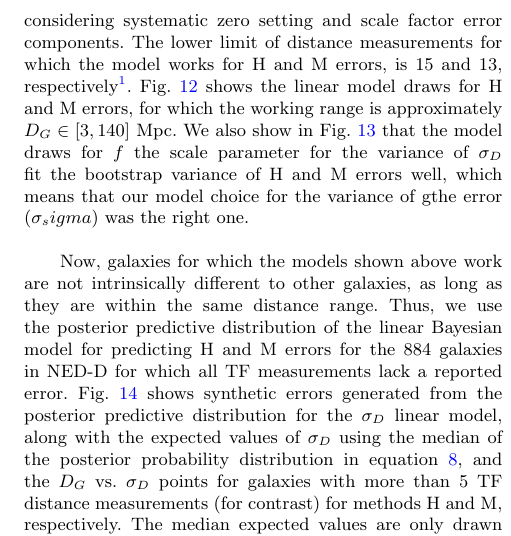
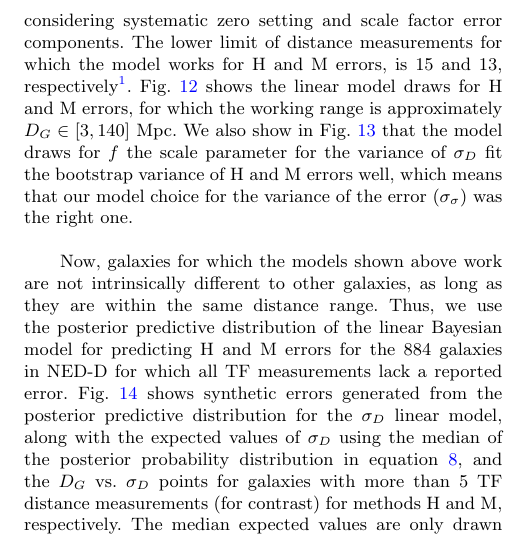
Before and after one commit to saint-germain/anisotropias, a LaTeX paper (mnras/mnras_template.tex): part of one column of page 11 of 15, cut so that both start at the same text. Compiled offline with pdfLaTeX; a LaTeX package or settings file that is missing is left out.

Commit message:
final corrections to the manuscript before resubmitting

```diff
--- a/mnras/mnras_template.tex
+++ b/mnras/mnras_template.tex
@@ -327,11 +327,10 @@ We sample the posterior for the linear model applied to M errors using \texttt{e
 \end{figure*}
 \subsection{Predictions for missing errors}
 \label{sec:pred}
-Our linear Bayesian model is able to predict the intrinsic variance of TF H and M distance errors in NED-D by considering systematic zero setting and scale factor error components. The lower limit of distance measurements for which the model works for H and M errors, is 15 and 13, respectively\footnote{Our model validation has also worked with the two 2017 versions of the NED-D extragalactic distance catalog, albeit with different thresholds for the number of measurements per galaxy.}. Fig.~\ref{fig:drawsl} shows the linear model draws for H and M errors, for which the working range is approximately $D_G\in[3,140]$ Mpc. We also show in Fig.~\ref{fig:drawsee} that the model draws for $f$ the scale parameter for the variance of $\sigma_D$ fit the bootstrap variance of H and M errors well, which means that our model choice for the variance of gthe error ($\sigma_sigma$) was the right one. \\
+Our linear Bayesian model is able to predict the intrinsic variance of TF H and M distance errors in NED-D by considering systematic zero setting and scale factor error components. The lower limit of distance measurements for which the model works for H and M errors, is 15 and 13, respectively\footnote{Our model validation has also worked with the two 2017 versions of the NED-D extragalactic distance catalog, albeit with different thresholds for the number of measurements per galaxy.}. Fig.~\ref{fig:drawsl} shows the linear model draws for H and M errors, for which the working range is approximately $D_G\in[3,140]$ Mpc. We also show in Fig.~\ref{fig:drawsee} that the model draws for $f$ the scale parameter for the variance of $\sigma_D$ fit the bootstrap variance of H and M errors well, which means that our model choice for the variance of the error ($\sigma_\sigma$) was the right one. \\
 
 Now, galaxies for which the models shown above work are not intrinsically different to other galaxies, as long as they are within the same distance range. Thus, we use the posterior predictive distribution of the linear Bayesian model for predicting H and M errors for the 884 galaxies in NED-D for which all TF measurements lack a reported error. Fig.~\ref{fig:predl1} shows synthetic errors generated from the posterior predictive distribution for the $\sigma_D$ linear model, along with the expected values of $\sigma_D$ using the median of the posterior probability distribution in equation~\ref{eq:ppd}, and the $D_G$ vs. $\sigma_D$ points for galaxies with more than 5 TF distance measurements (for contrast) for methods H and M, respectively. The median expected values are only drawn for points within the predictive range of each model, and synthetic predicted errors for galaxies outside of this range are plotted in black. The distance was calculated using the median of the reported distances whenever there was more than one TF distance measurement.\\
 
-%Additionally, Fig.~\ref{fig:predhl1}  shows
 The HyperLEDA catalog has distance measurements for 4224 galaxies, of which 1064 galaxies have reported measurements without errors. Of these galaxies with unreported distance errors, 203 report measurements obtained with the TF method. We create synthetic errors for these using our Bayesian predictive models for H and M TF errors. Fig.~\ref{fig:predhl1} (left) shows that predicted H errors are somewhat higher than those estimated for HyperLEDA, although acceptably within the range. Fig.~\ref{fig:predhl1} (right) shows that predicted M errors are even closer to the HyperLEDA M error estimates. This outstanding result is an independent validation of our linear Bayesian model for predicting TF distance errors, and its capacity to estimate systematic effects of the TF distance determination method.\\
 
 This predictive model may work for other distance determination methods, but a cursory overview of methods which require error prediction due to missing errors (e.g. TRGB, CMD, Eclipsing Binary, Red Clump, PNLF, SZ effect, Brightest Stars, Horizontal Branch in NED-D) suggests that such attempts need to be evaluated in a case-by-case basis. For instance, in NED-D, Fundamental Plane (FP) measurements are by far the most numerous ($\sim130k$ galaxies), but only 28 of those have more than 3 FP distance measurements. We attempted to create a model similar to what we did for TF, but we were only able to find a working predictive model (i.e. yielding a good Bayesian $p$-value) for the 16 galaxies with more than 4 distance measurements. The comparatively low number of galaxies for which this model works makes us wary of predicting FP errors, therefore we do not report these results.
```
